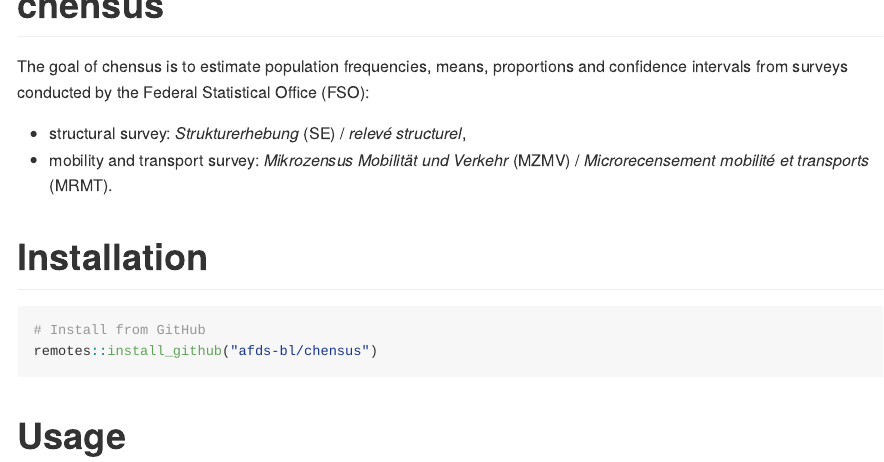
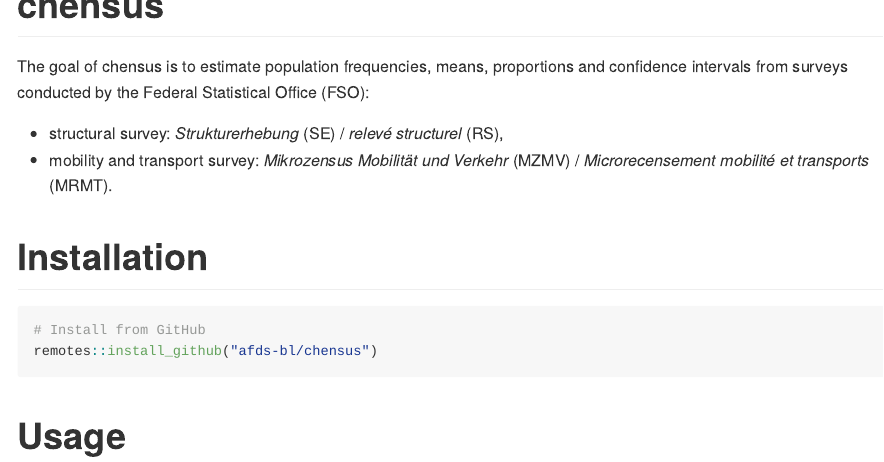
Before and after one commit to afds-bl/chensus, an R Markdown document (README.Rmd): the page in a window 1100 px wide, from its top. The pictures show the output file README.md that the author committed with the source, drawn offline in the style of GitHub; badge pictures from the web are left out.

Commit message:
Update README

```diff
--- a/README.Rmd
+++ b/README.Rmd
@@ -47,7 +47,7 @@
 proportions and confidence intervals from surveys conducted by
 the Federal Statistical Office (FSO):
 
--   structural survey: *Strukturerhebung* (SE) / *relevé structurel*,
+-   structural survey: *Strukturerhebung* (SE) / *relevé structurel* (RS),
 -   mobility and transport survey: *Mikrozensus Mobilität und Verkehr*
     (MZMV) / *Microrecensement mobilité et transports* (MRMT).
 
```
Also changed, not shown: README.md.
